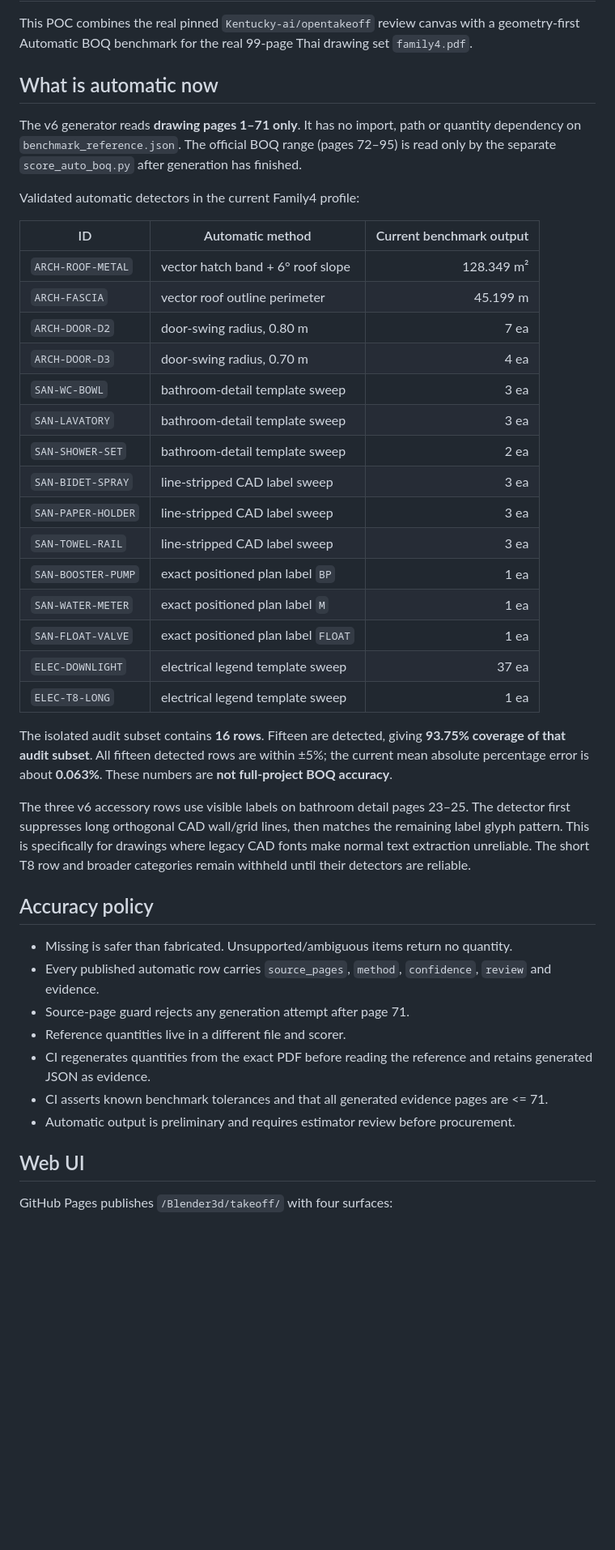
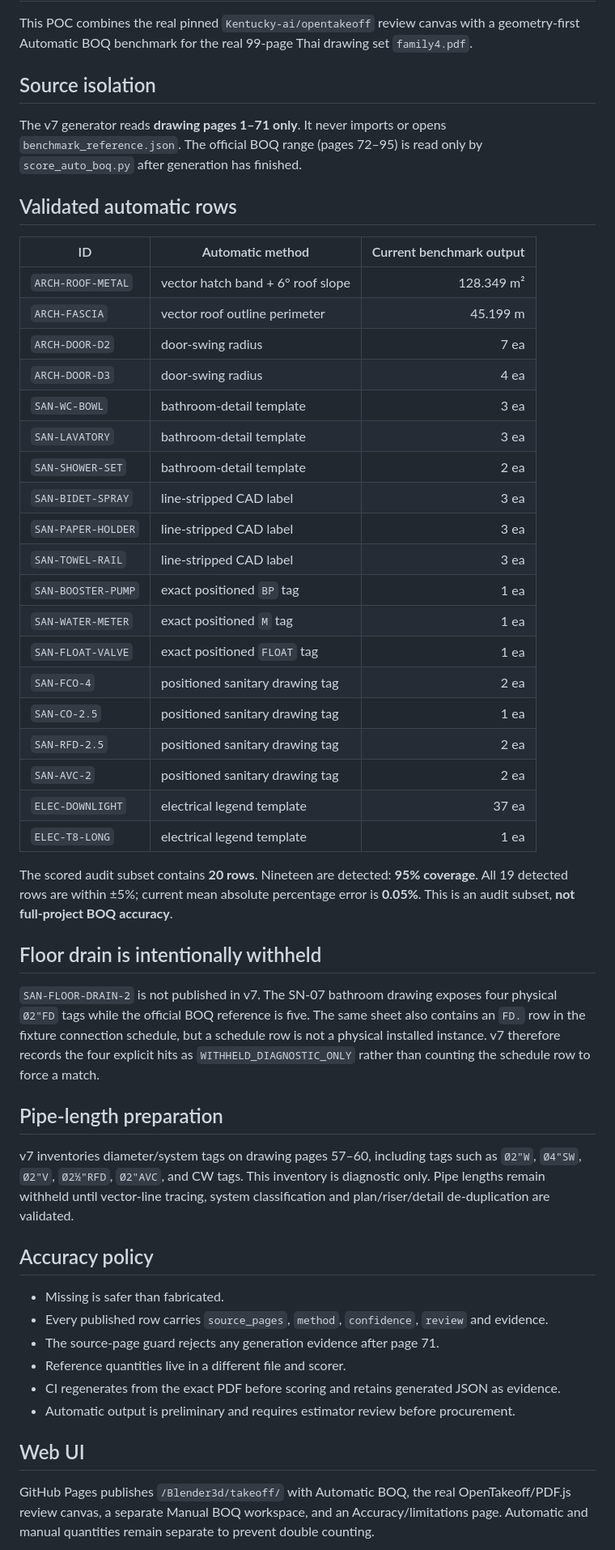
Before and after one commit to saratchai1/Blender3d, a Markdown page: integrations/opentakeoff/README.md, the part around one of its changes. Shown at 81% size. GitHub-like rendering; blank space fills up the shorter version.

Commit message:
docs(auto-boq): document v7 fitting counts and FD withholding

```diff
--- a/integrations/opentakeoff/README.md
+++ b/integrations/opentakeoff/README.md
@@ -2,45 +2,54 @@
 
 This POC combines the real pinned `Kentucky-ai/opentakeoff` review canvas with a geometry-first Automatic BOQ benchmark for the real 99-page Thai drawing set `family4.pdf`.
 
-## What is automatic now
+## Source isolation
 
-The v6 generator reads **drawing pages 1–71 only**. It has no import, path or quantity dependency on `benchmark_reference.json`. The official BOQ range (pages 72–95) is read only by the separate `score_auto_boq.py` after generation has finished.
+The v7 generator reads **drawing pages 1–71 only**. It never imports or opens `benchmark_reference.json`. The official BOQ range (pages 72–95) is read only by `score_auto_boq.py` after generation has finished.
 
-Validated automatic detectors in the current Family4 profile:
+## Validated automatic rows
 
 | ID | Automatic method | Current benchmark output |
 |---|---|---:|
 | `ARCH-ROOF-METAL` | vector hatch band + 6° roof slope | 128.349 m² |
 | `ARCH-FASCIA` | vector roof outline perimeter | 45.199 m |
-| `ARCH-DOOR-D2` | door-swing radius, 0.80 m | 7 ea |
-| `ARCH-DOOR-D3` | door-swing radius, 0.70 m | 4 ea |
-| `SAN-WC-BOWL` | bathroom-detail template sweep | 3 ea |
-| `SAN-LAVATORY` | bathroom-detail template sweep | 3 ea |
-| `SAN-SHOWER-SET` | bathroom-detail template sweep | 2 ea |
-| `SAN-BIDET-SPRAY` | line-stripped CAD label sweep | 3 ea |
-| `SAN-PAPER-HOLDER` | line-stripped CAD label sweep | 3 ea |
-| `SAN-TOWEL-RAIL` | line-stripped CAD label sweep | 3 ea |
-| `SAN-BOOSTER-PUMP` | exact positioned plan label `BP` | 1 ea |
-| `SAN-WATER-METER` | exact positioned plan label `M` | 1 ea |
-| `SAN-FLOAT-VALVE` | exact positioned plan label `FLOAT` | 1 ea |
-| `ELEC-DOWNLIGHT` | electrical legend template sweep | 37 ea |
-| `ELEC-T8-LONG` | electrical legend template sweep | 1 ea |
+| `ARCH-DOOR-D2` | door-swing radius | 7 ea |
+| `ARCH-DOOR-D3` | door-swing radius | 4 ea |
+| `SAN-WC-BOWL` | bathroom-detail template | 3 ea |
+| `SAN-LAVATORY` | bathroom-detail template | 3 ea |
+| `SAN-SHOWER-SET` | bathroom-detail template | 2 ea |
+| `SAN-BIDET-SPRAY` | line-stripped CAD label | 3 ea |
+| `SAN-PAPER-HOLDER` | line-stripped CAD label | 3 ea |
+| `SAN-TOWEL-RAIL` | line-stripped CAD label | 3 ea |
+| `SAN-BOOSTER-PUMP` | exact positioned `BP` tag | 1 ea |
+| `SAN-WATER-METER` | exact positioned `M` tag | 1 ea |
+| `SAN-FLOAT-VALVE` | exact positioned `FLOAT` tag | 1 ea |
+| `SAN-FCO-4` | positioned sanitary drawing tag | 2 ea |
+| `SAN-CO-2.5` | positioned sanitary drawing tag | 1 ea |
+| `SAN-RFD-2.5` | positioned sanitary drawing tag | 2 ea |
+| `SAN-AVC-2` | positioned sanitary drawing tag | 2 ea |
+| `ELEC-DOWNLIGHT` | electrical legend template | 37 ea |
+| `ELEC-T8-LONG` | electrical legend template | 1 ea |
 
-The isolated audit subset contains **16 rows**. Fifteen are detected, giving **93.75% coverage of that audit subset**. All fifteen detected rows are within ±5%; the current mean absolute percentage error is about **0.063%**. These numbers are **not full-project BOQ accuracy**.
+The scored audit subset contains **20 rows**. Nineteen are detected: **95% coverage**. All 19 detected rows are within ±5%; current mean absolute percentage error is **0.05%**. This is an audit subset, **not full-project BOQ accuracy**.
 
-The three v6 accessory rows use visible labels on bathroom detail pages 23–25. The detector first suppresses long orthogonal CAD wall/grid lines, then matches the remaining label glyph pattern. This is specifically for drawings where legacy CAD fonts make normal text extraction unreliable. The short T8 row and broader categories remain withheld until their detectors are reliable.
+## Floor drain is intentionally withheld
+
+`SAN-FLOOR-DRAIN-2` is not published in v7. The SN-07 bathroom drawing exposes four physical `Ø2"FD` tags while the official BOQ reference is five. The same sheet also contains an `FD.` row in the fixture connection schedule, but a schedule row is not a physical installed instance. v7 therefore records the four explicit hits as `WITHHELD_DIAGNOSTIC_ONLY` rather than counting the schedule row to force a match.
+
+## Pipe-length preparation
+
+v7 inventories diameter/system tags on drawing pages 57–60, including tags such as `Ø2"W`, `Ø4"SW`, `Ø2"V`, `Ø2½"RFD`, `Ø2"AVC`, and CW tags. This inventory is diagnostic only. Pipe lengths remain withheld until vector-line tracing, system classification and plan/riser/detail de-duplication are validated.
 
 ## Accuracy policy
 
-- Missing is safer than fabricated. Unsupported/ambiguous items return no quantity.
-- Every published automatic row carries `source_pages`, `method`, `confidence`, `review` and evidence.
-- Source-page guard rejects any generation attempt after page 71.
+- Missing is safer than fabricated.
+- Every published row carries `source_pages`, `method`, `confidence`, `review` and evidence.
+- The source-page guard rejects any generation evidence after page 71.
 - Reference quantities live in a different file and scorer.
-- CI regenerates quantities from the exact PDF before reading the reference and retains generated JSON as evidence.
-- CI asserts known benchmark tolerances and that all generated evidence pages are <= 71.
+- CI regenerates from the exact PDF before scoring and retains generated JSON as evidence.
 - Automatic output is preliminary and requires estimator review before procurement.
 
 ## Web UI
 
-GitHub Pages publishes `/Blender3d/takeoff/` with four surfaces:
+GitHub Pages publishes `/Blender3d/takeoff/` with Automatic BOQ, the real OpenTakeoff/PDF.js review canvas, a separate Manual BOQ workspace, and an Accuracy/limitations page. Automatic and manual quantities remain separate to prevent double counting.
 
```
Also changed, not shown: other parts of integrations/opentakeoff/README.md (+7 -14 lines).
